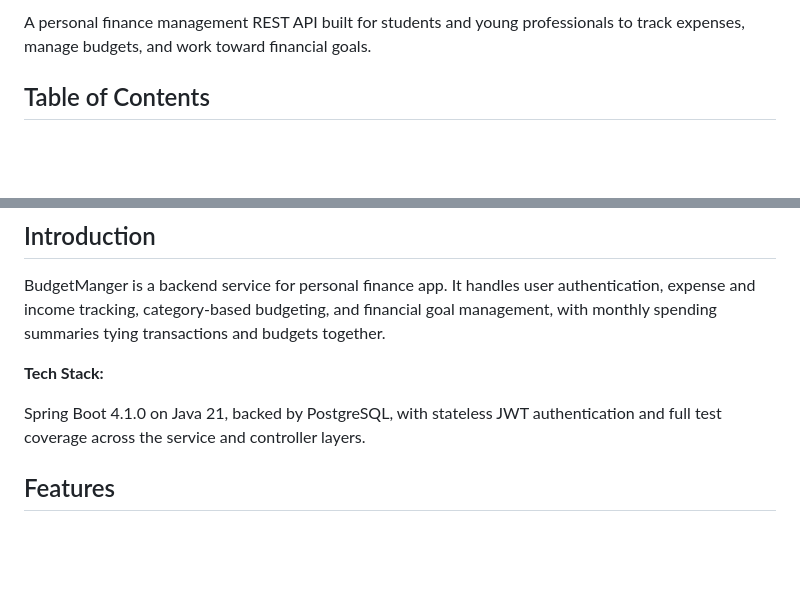
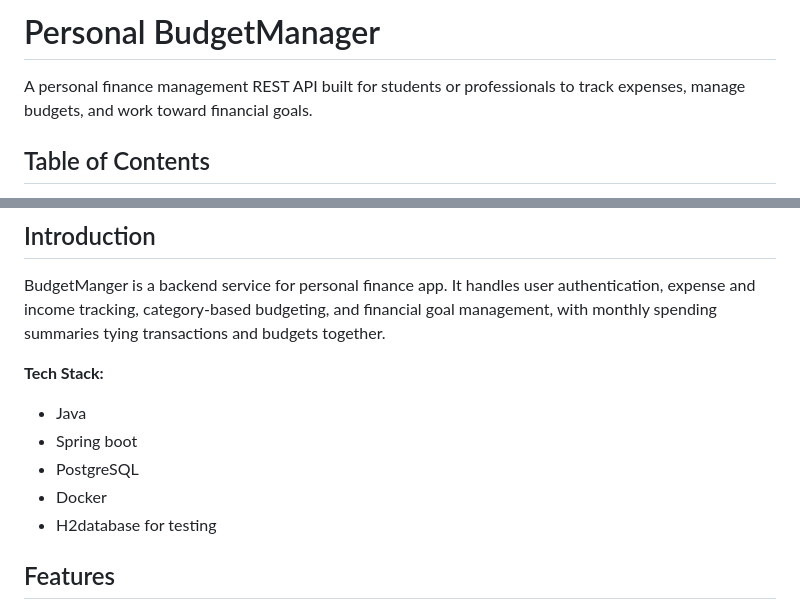
Before and after one commit to rohergun/Personal-Budget-Manager, a Markdown page: README.md, 2 parts joined by grey strips. GitHub-like rendering; blank space fills up the shorter version.

```diff
--- a/README.md
+++ b/README.md
@@ -2,5 +2,6 @@
 
-A personal finance management REST API built for students and young professionals to track expenses, manage budgets, and work toward financial goals.
+# Personal BudgetManager
+A personal finance management REST API built for students or professionals to track expenses, manage budgets, and work toward financial goals.
 
 ## Table of Contents
 
@@ -21,7 +22,11 @@ It handles user authentication, expense and income tracking, category-based budg
 
 **Tech Stack:**
 
-Spring Boot 4.1.0 on Java 21, backed by PostgreSQL, with stateless JWT authentication and full test coverage across the service and controller layers.
+- Java
+- Spring boot
+- PostgreSQL
+- Docker
+- H2database for testing
 
 ## Features
 
```
Also changed, not shown: other parts of README.md (+1 -1 lines).
